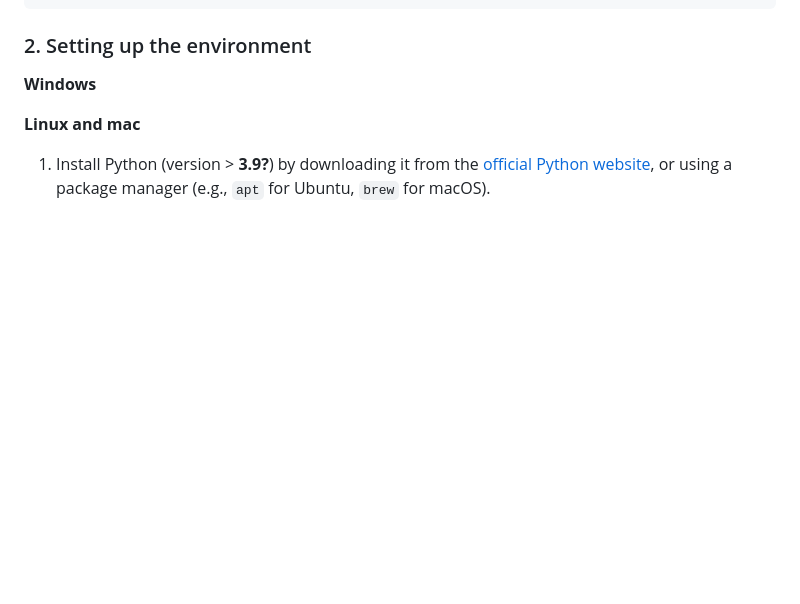
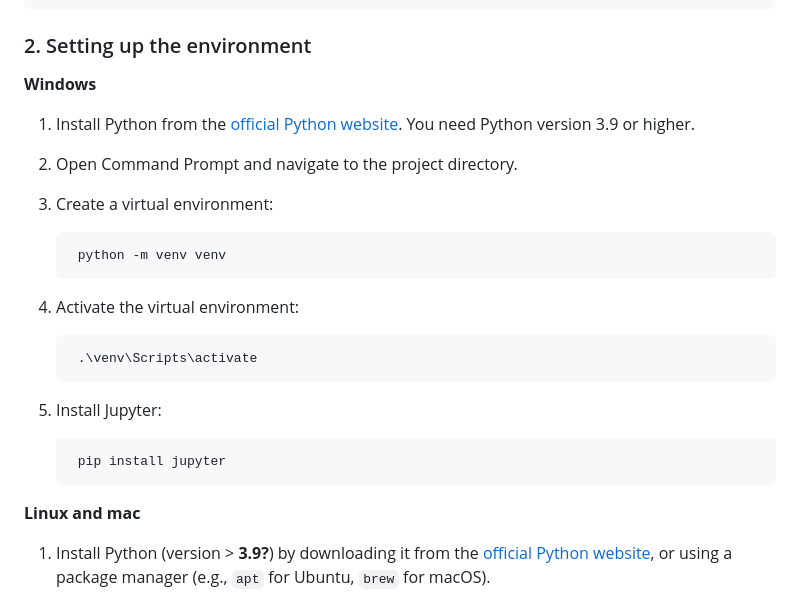
Before and after one commit to idsc-frazzoli/CS1-Notebooks, a Markdown page: README.md, the part around the change. Drawn GitHub-style; blank space fills up the shorter version.

Commit message:
Added windows notebooks

```diff
--- a/README.md
+++ b/README.md
@@ -47,6 +47,20 @@ cd CS1-Notebooks
 
 **Windows**
 
+1. Install Python from the [official Python website](https://www.python.org/downloads/). You need Python version 3.9 or higher.
+2. Open Command Prompt and navigate to the project directory.
+3. Create a virtual environment:
+
+        python -m venv venv
+
+4. Activate the virtual environment:
+
+        .\venv\Scripts\activate
+
+5. Install Jupyter:
+
+        pip install jupyter
+
 **Linux and mac**
 
 1. Install Python (version > **3.9?**) by downloading it from the [official Python website](https://www.python.org/downloads/), or using a package manager (e.g., `apt` for Ubuntu, `brew` for macOS).
```
